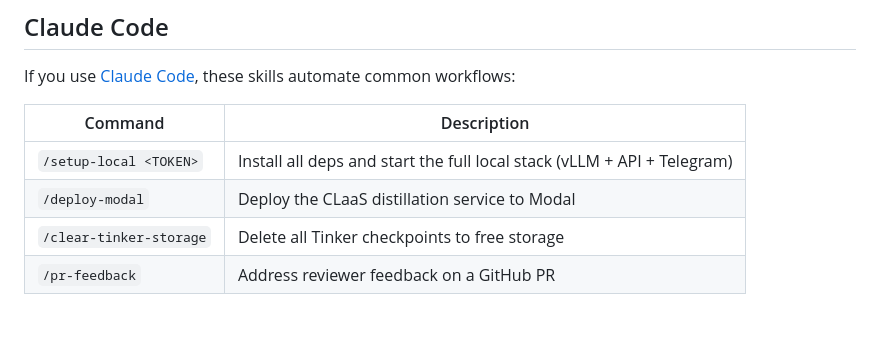
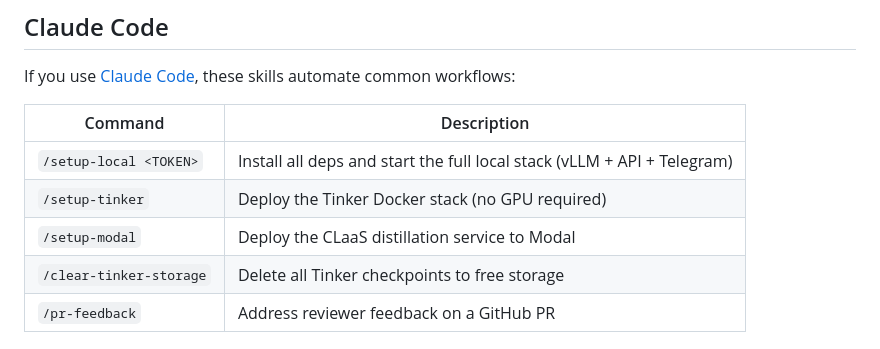
Before and after one commit to kfallah/CLaaS, a Markdown page: README.md, the part around the change. Rendered like a GitHub page; blank space fills up the shorter version.

Commit message:
Add setup-tinker skill and rename deploy-modal to setup-modal
Introduces a new /setup-tinker Claude Code skill for deploying the
Tinker Docker stack (no GPU required) and renames /deploy-modal to
/setup-modal for naming consistency across setup skills.

Co-Authored-By: Claude Opus 4.6 <noreply@anthropic.com>

```diff
--- a/README.md
+++ b/README.md
@@ -171,7 +171,8 @@ If you use [Claude Code](https://claude.ai/claude-code), these skills automate c
 | Command | Description |
 |---------|-------------|
 | `/setup-local <TOKEN>` | Install all deps and start the full local stack (vLLM + API + Telegram) |
-| `/deploy-modal` | Deploy the CLaaS distillation service to Modal |
+| `/setup-tinker` | Deploy the Tinker Docker stack (no GPU required) |
+| `/setup-modal` | Deploy the CLaaS distillation service to Modal |
 | `/clear-tinker-storage` | Delete all Tinker checkpoints to free storage |
 | `/pr-feedback` | Address reviewer feedback on a GitHub PR |
 
```
Also changed, not shown: 3 other files.
